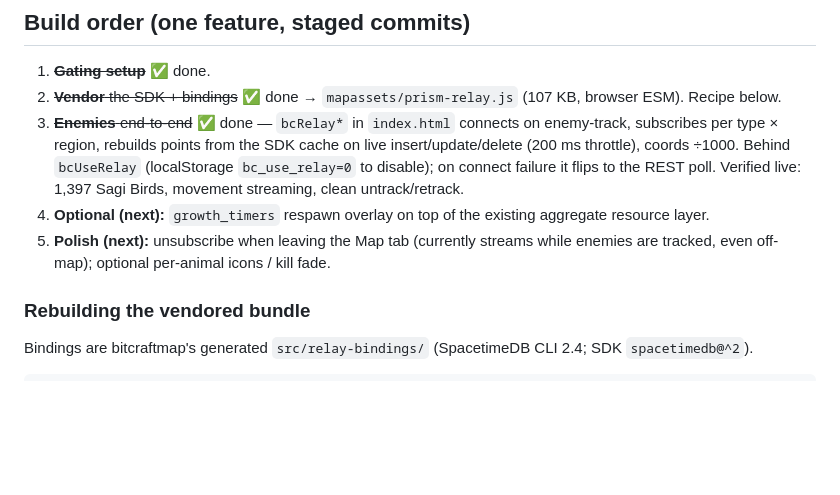
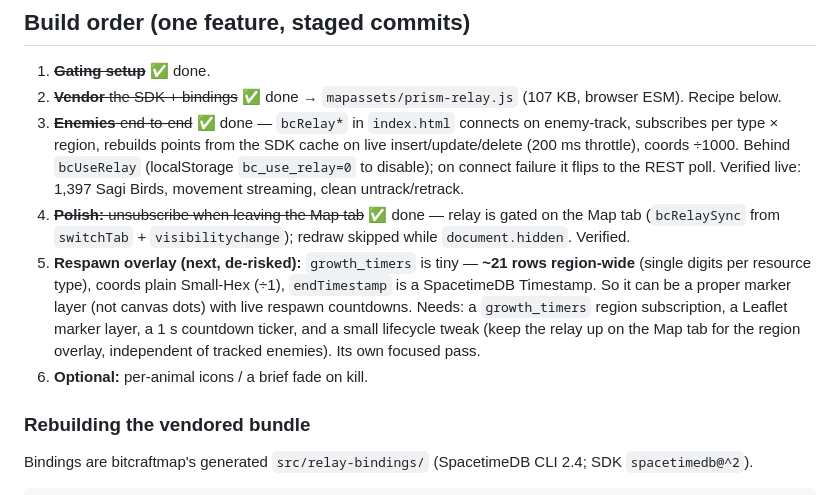
Before and after one commit to h-almansouri/Bitcraft-Companion, a Markdown page: docs/live-map-plan.md, the part around the change. Drawn GitHub-style; blank space fills up the shorter version.

Commit message:
docs: mark off-map unsubscribe done; record growth_timers is cheap (~21/region)
Co-Authored-By: Claude Opus 4.8 <noreply@anthropic.com>

```diff
--- a/docs/live-map-plan.md
+++ b/docs/live-map-plan.md
@@ -144,9 +144,14 @@ an instant fallback if the relay is down).
    type × region, rebuilds points from the SDK cache on live insert/update/delete (200 ms throttle),
    coords ÷1000. Behind `bcUseRelay` (localStorage `bc_use_relay=0` to disable); on connect failure it
    flips to the REST poll. Verified live: 1,397 Sagi Birds, movement streaming, clean untrack/retrack.
-4. **Optional (next):** `growth_timers` respawn overlay on top of the existing aggregate resource layer.
-5. **Polish (next):** unsubscribe when leaving the Map tab (currently streams while enemies are tracked,
-   even off-map); optional per-animal icons / kill fade.
+4. ~~**Polish:** unsubscribe when leaving the Map tab~~ ✅ done — relay is gated on the Map tab
+   (`bcRelaySync` from `switchTab` + `visibilitychange`); redraw skipped while `document.hidden`. Verified.
+5. **Respawn overlay (next, de-risked):** `growth_timers` is tiny — **~21 rows region-wide** (single digits
+   per resource type), coords plain Small-Hex (÷1), `endTimestamp` is a SpacetimeDB Timestamp. So it can be
+   a proper marker layer (not canvas dots) with live respawn countdowns. Needs: a `growth_timers` region
+   subscription, a Leaflet marker layer, a 1 s countdown ticker, and a small lifecycle tweak (keep the
+   relay up on the Map tab for the region overlay, independent of tracked enemies). Its own focused pass.
+6. **Optional:** per-animal icons / a brief fade on kill.
 
 ### Rebuilding the vendored bundle
 
```
